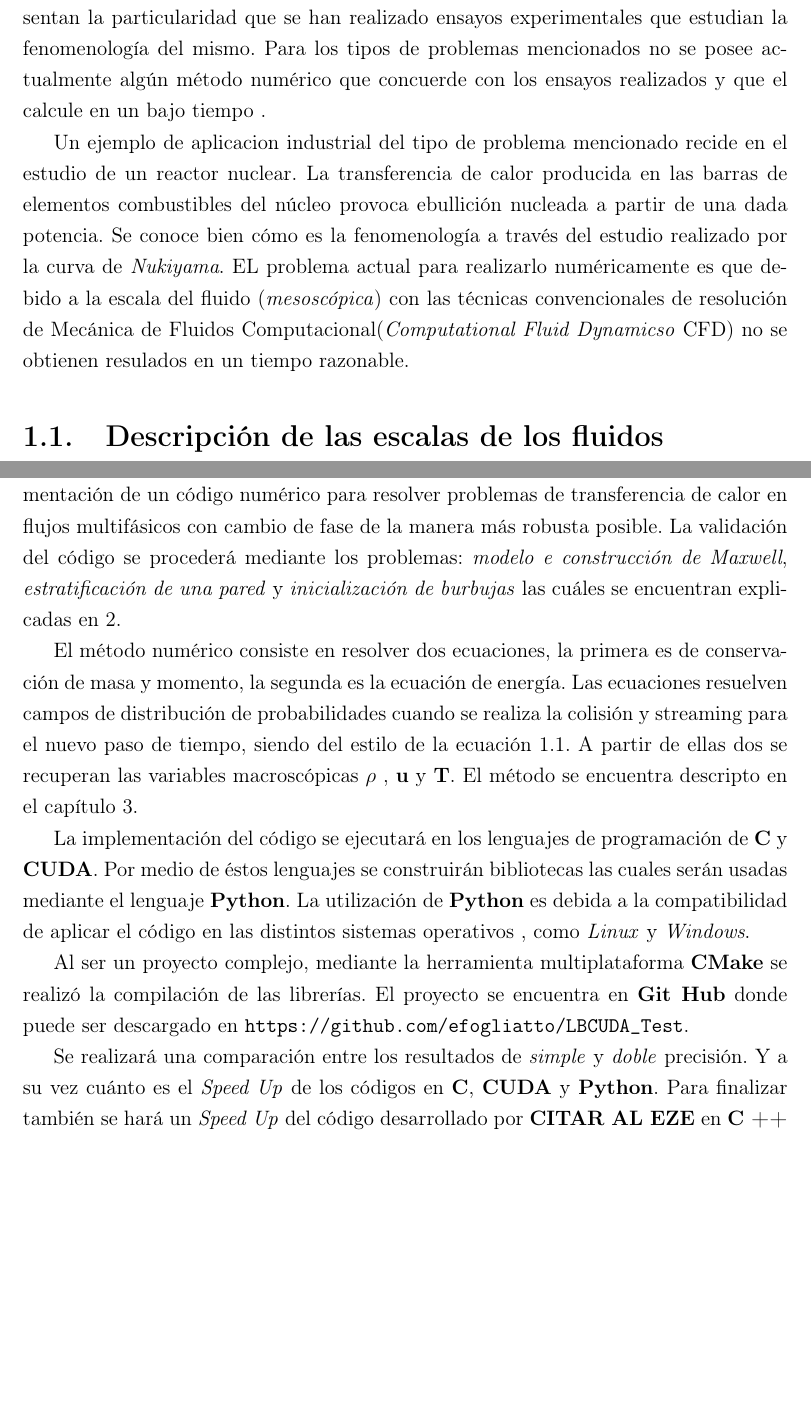
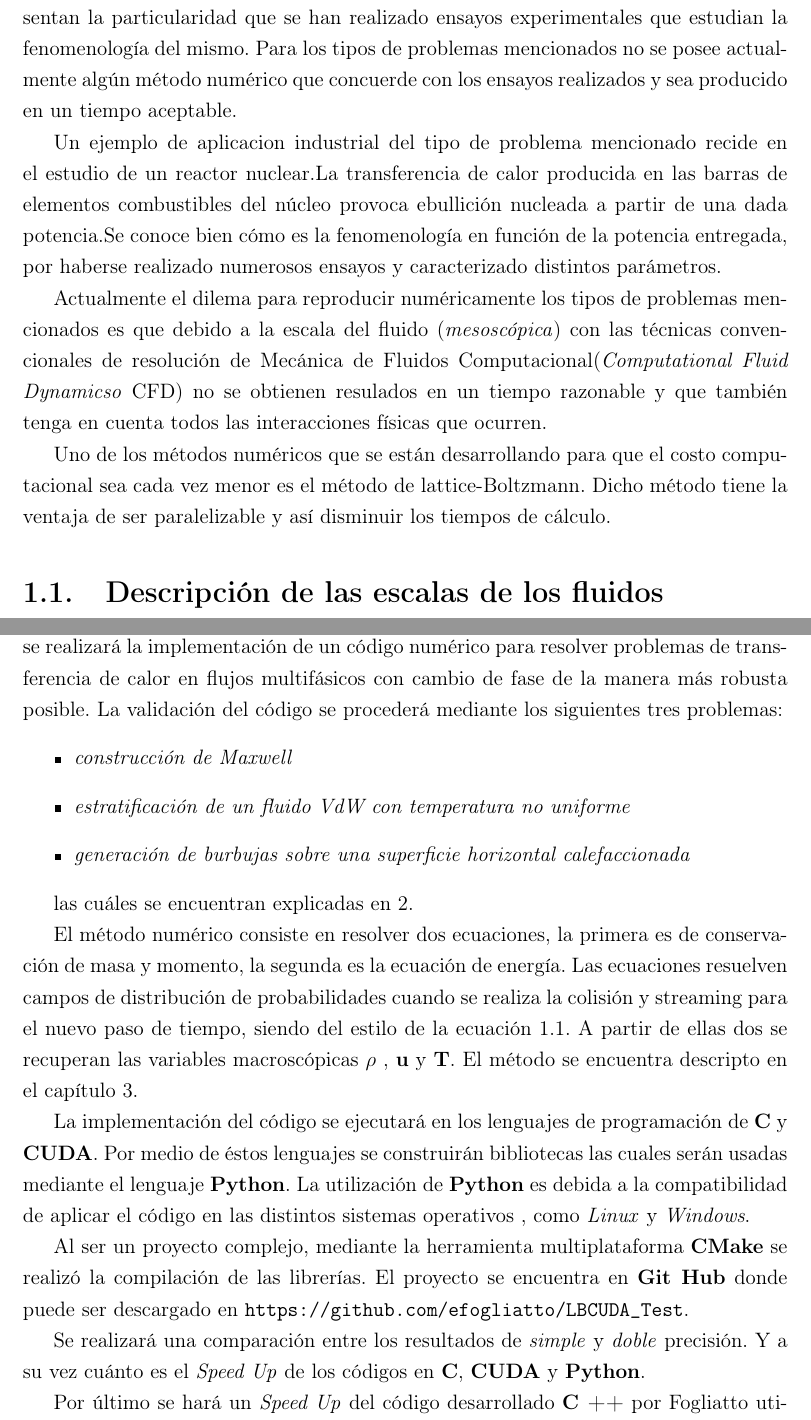
Before and after one commit to coronelth/IB_PI_Mec, a LaTeX thesis (TESIS.tex, which reads cap1.tex): two parts of pages 7 and 12 of 19, joined at a grey line, cut so that both start at the same text, the shorter picture padded with empty space. Compiled offline with pdfLaTeX; a LaTeX package or settings file that is missing is left out.

Commit message:
Introduccion realizada. Incorporación de citas (falta solo ec energia). Loop en explicación realizado. En TESIS.tex se incluyo un paquete para realizar las flechas del loop.

```diff
--- a/TESIS.tex
+++ b/TESIS.tex
@@ -11,6 +11,7 @@
 \usepackage{ibextra}
 \usepackage[T1]{fontenc}
 
+\usepackage[all]{xy}
 \usepackage{graphicx}
 \usepackage{subcaption}
 \usepackage{multicol}
--- a/cap1.tex
+++ b/cap1.tex
@@ -5,13 +5,13 @@
 
 En el estudio de la Mecánica de los Fluidos, es de importancia los problemas de transferencia de calor de flujos multi-fásicos con cambios de fase.
 Los problemas presentan la particularidad que se han realizado ensayos experimentales que estudian la fenomenología del mismo.
-Para los tipos de problemas mencionados no se posee actualmente algún método numérico que concuerde con los ensayos realizados y que el calcule en un bajo tiempo .
+Para los tipos de problemas mencionados no se posee actualmente algún método numérico que concuerde con los ensayos realizados y sea producido en un tiempo aceptable.
 
-Un ejemplo de aplicacion industrial del tipo de problema mencionado recide en el estudio de un reactor nuclear.
-La transferencia de calor producida en las barras de elementos combustibles del núcleo provoca ebullición nucleada a partir de una dada potencia.
-Se conoce bien cómo es la fenomenología a través del estudio realizado por la curva de \textit{Nukiyama}.
-EL problema actual para realizarlo numéricamente es que debido a la escala del fluido (\textit{mesoscópica}) con las técnicas convencionales de resolución de Mecánica de Fluidos Computacional(\textit{Computational Fluid Dynamicso} CFD)
-no se obtienen resulados en un tiempo razonable.
+Un ejemplo de aplicacion industrial del tipo de problema mencionado recide en el estudio de un reactor nuclear.La transferencia de calor producida en las barras de elementos combustibles del núcleo provoca ebullición nucleada a partir de una dada potencia.Se conoce bien cómo es la fenomenología en función de la potencia entregada, por haberse realizado numerosos ensayos y caracterizado distintos parámetros.
+
+Actualmente el dilema para reproducir numéricamente los tipos de problemas mencionados es que debido a la escala del fluido (\textit{mesoscópica}) con las técnicas convencionales de resolución de Mecánica de Fluidos Computacional(\textit{Computational Fluid Dynamicso} CFD) no se obtienen resulados en un tiempo razonable y que también tenga en cuenta todos las interacciones físicas que ocurren.
+
+Uno de los métodos numéricos que se están desarrollando para que el costo computacional sea cada vez menor es el método de lattice-Boltzmann. Dicho método tiene la ventaja de ser paralelizable y así disminuir los tiempos de cálculo.
 
 \section{Descripción de las escalas de los fluidos}
 
@@ -128,8 +133,15 @@ El lenguaje de programación que se utiliza en las placas gráficas es CUDA y fu
 
 \section{Descripción alcance del proyecto integrador}
 
-Mediante el método LBM desarrollado en \textbf{CITAR AL EZE}	se realizará la implementación de un código numérico para resolver problemas de transferencia de calor en flujos multifásicos con cambio de fase de la manera más robusta posible.
-La validación del código se procederá mediante los problemas: \textit{modelo e construcción de Maxwell}, \textit{estratificación de una pared} y \textit{inicialización de burbujas} las cuáles se encuentran explicadas en \ref{cap2}.
+Mediante el método LBM desarrollado por Fogliatto en \cite{fogliatto2018modelado}, \cite{fogliatto2019simulation} y \colorbox{green}{cita de ec energia} se realizará la implementación de un código numérico para resolver problemas de transferencia de calor en flujos multifásicos con cambio de fase de la manera más robusta posible.
+La validación del código se procederá mediante los siguientes tres problemas:
+\begin{itemize}
+	\item \textit{construcción de Maxwell}
+	\item \textit{estratificación de un fluido VdW con temperatura no uniforme}
+	\item \textit{generación de burbujas sobre una superficie horizontal calefaccionada}
+\end{itemize}
+
+las cuáles se encuentran explicadas en \ref{cap2}.
 
 El método numérico consiste en resolver dos ecuaciones, la primera es de conservación de masa y momento, la segunda es la ecuación de energía. Las ecuaciones resuelven campos de distribución de probabilidades cuando se realiza la colisión y streaming para el nuevo paso de tiempo, siendo del estilo de la ecuación \ref{eq:field_intro}. A partir de ellas dos se recuperan las variables macroscópicas $\rho$ , $\mathbf{u}$ y \textbf{T}. El método se encuentra descripto en el capítulo \ref{cap3}.
 
@@ -137,7 +149,9 @@ La implementación del código se ejecutará en los lenguajes de programación d
 
 Al ser un proyecto complejo, mediante la herramienta multiplataforma \textbf{CMake} se realizó la compilación de las librerías. El proyecto se encuentra en \textbf{Git Hub} donde puede ser descargado en \url{ https://github.com/efogliatto/LBCUDA_Test}.
 
-Se realizará una comparación entre los resultados de \textit{simple} y \textit{doble} precisión. Y a su vez cuánto es el \textit{Speed Up} de los códigos en \textbf{C}, \textbf{CUDA} y \textbf{Python}. Para finalizar también  se hará un \textit{Speed Up} del código desarrollado por \textbf{CITAR AL EZE} en \textbf{C ++} que se encuentra en \url{https://github.com/efogliatto/phoenix}.
+Se realizará una comparación entre los resultados de \textit{simple} y \textit{doble} precisión. Y a su vez cuánto es el \textit{Speed Up} de los códigos en \textbf{C}, \textbf{CUDA} y \textbf{Python}.
+
+Por último se hará un \textit{Speed Up} del código desarrollado \textbf{C ++} por Fogliatto utilizado en los mismos problemas ( \cite{fogliatto2018modelado}, \cite{fogliatto2019simulation} y \colorbox{green}{cita de los problemas}). Dicho código se encuentra en \url{https://github.com/efogliatto/phoenix}.
 
 
 
```
Also changed, not shown: cap1.tex (13 more changed lines).
